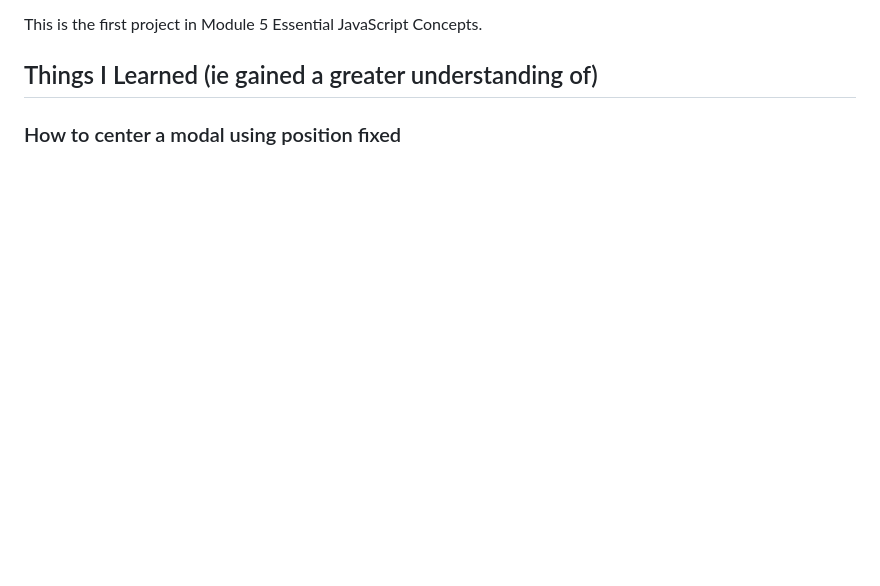
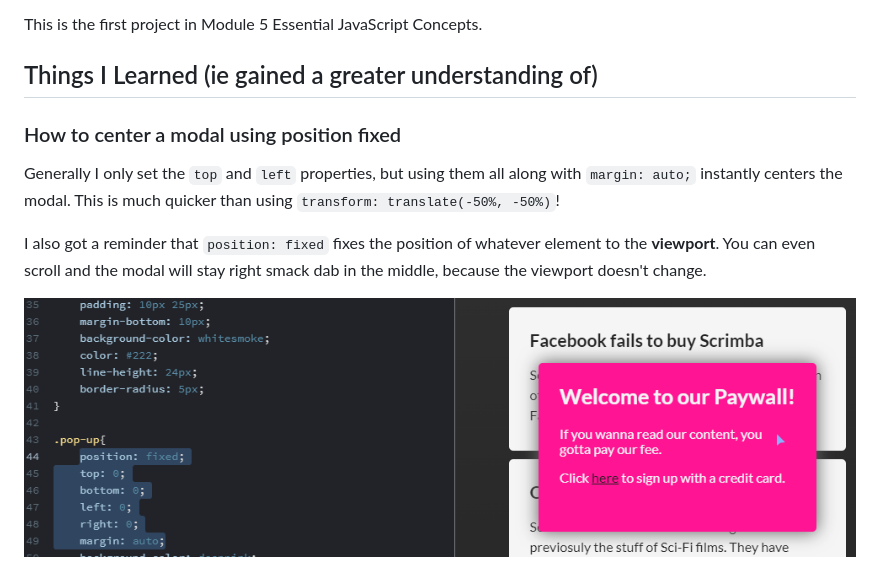
Before and after one commit to JoleneKearse/cookie-consent, a Markdown page: README.md, the part around the change. Drawn GitHub-style; pictures changed too: screenshots/modal-position-fixed.png (added); blank space fills up the shorter version.

Commit message:
updated readme with centering tip

```diff
--- a/README.md
+++ b/README.md
@@ -9,3 +9,9 @@ This is the first project in Module 5 Essential JavaScript Concepts.
 ## Things I Learned (ie gained a greater understanding of)
 
 ### How to center a modal using position fixed
+
+Generally I only set the `top` and `left` properties, but using them all along with `margin: auto;` instantly centers the modal. This is much quicker than using `transform: translate(-50%, -50%)`!
+
+I also got a reminder that `position: fixed` fixes the position of whatever element to the **viewport**. You can even scroll and the modal will stay right smack dab in the middle, because the viewport doesn't change.
+
+![position: fixed; working on modal](./screenshots/modal-position-fixed.png)
```
